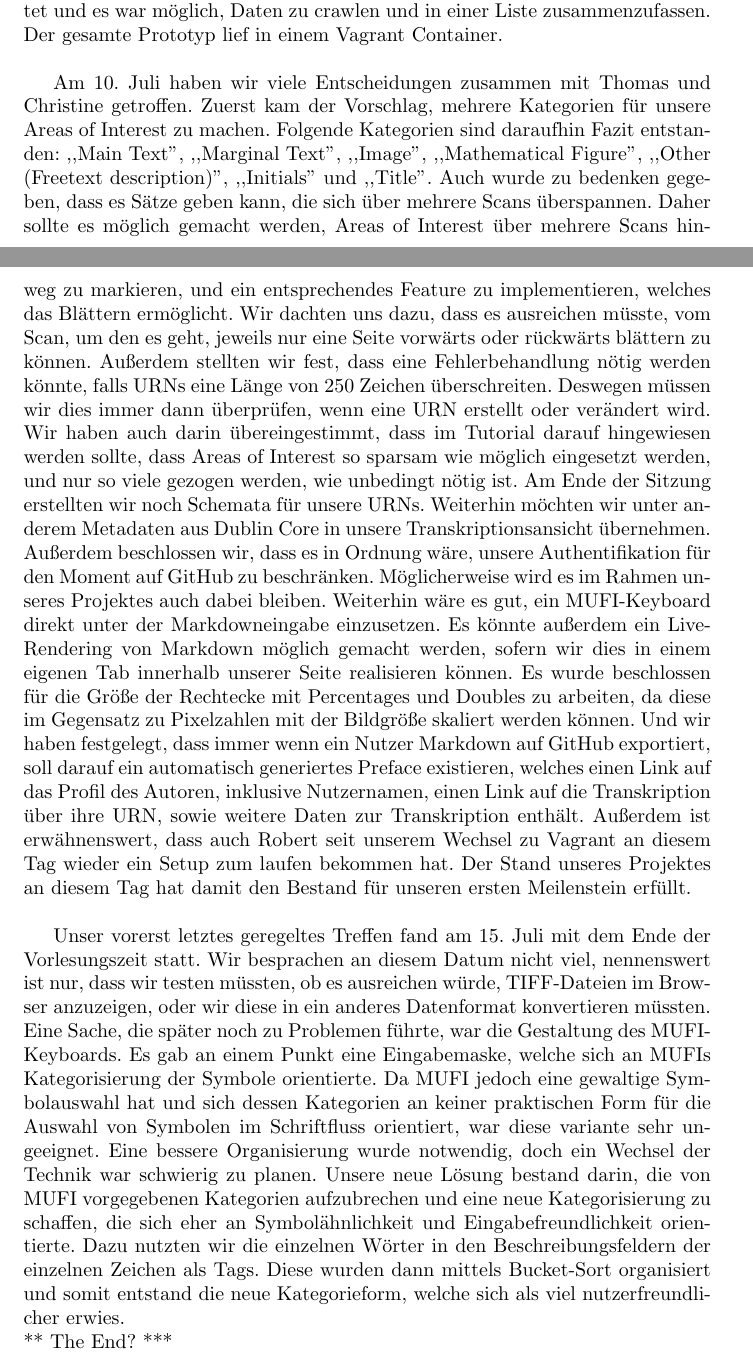
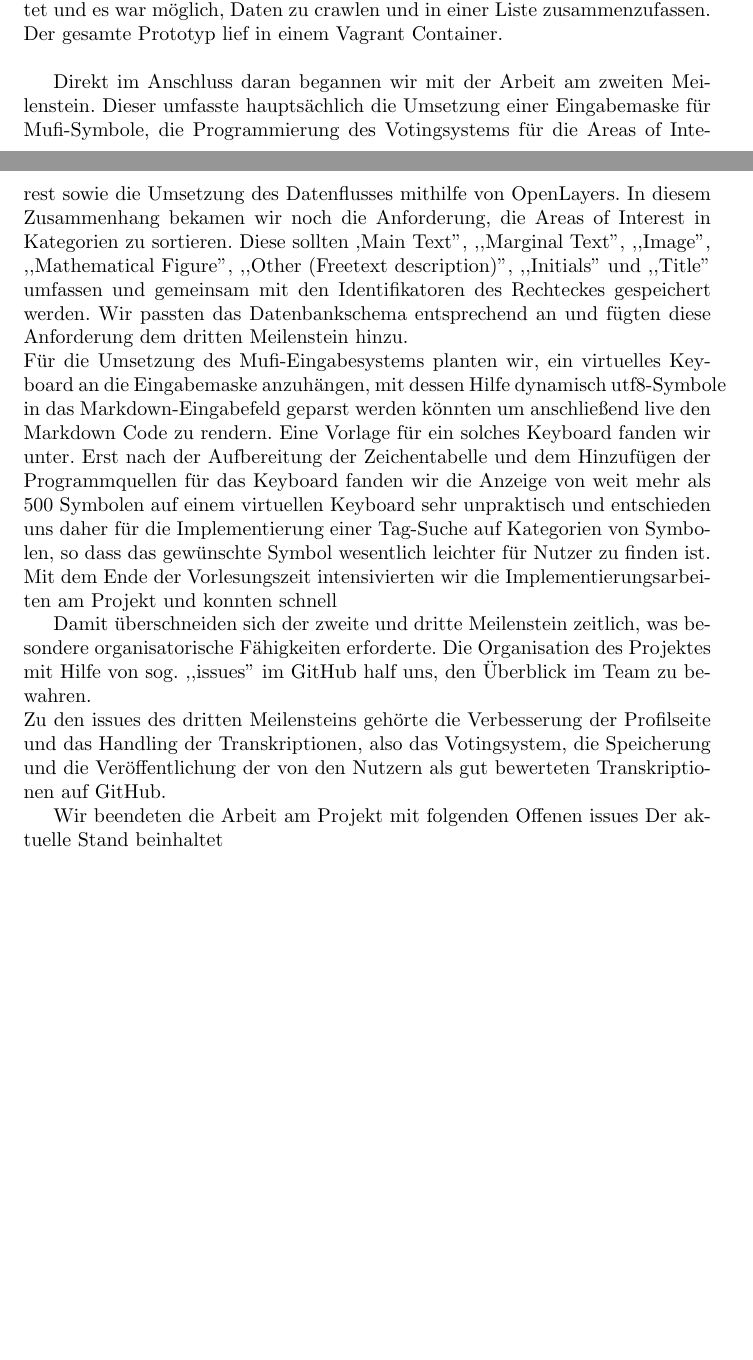
Before and after one commit to runjak/TranscriptionDesk, a LaTeX document (projektbericht/main.tex): two parts of pages 17 and 18 of 19, joined at a grey line, cut so that both start at the same text, the shorter picture padded with empty space. Compiled offline with pdfLaTeX.

Commit message:
Vorbereitung Projektverlauf bis aktueller Stand, MST 3

```diff
--- a/projektbericht/main.tex
+++ b/projektbericht/main.tex
@@ -536,101 +537,36 @@ Mit diesem war es bereits möglich, sich über GitHub als Nutzer zu registrieren
 auf einer Grafik Areas of Interest zu markieren, die jedoch noch nicht gespeichert wurden.
 Zusätzlich dazu war im Hintergrund schon die Verbindung zu Omeka eingerichtet und es war möglich,
 Daten zu crawlen und in einer Liste zusammenzufassen. Der gesamte Prototyp lief in einem Vagrant Container.\\
-%Jakob zu openSeadragon befragen
+
 %später nochmal was zu open layers, welches Problem hatten wir
 %Verlauf des mufi-input systems
-
+%@jakob: hier einstiegspunkt
 %erster Meilenstein, Zwischenstand
-
-
-%fünf
-Am 10. Juli haben wir viele Entscheidungen zusammen mit Thomas und Christine getroffen.
-Zuerst kam der Vorschlag,
-mehrere Kategorien für unsere Areas of Interest zu machen.
-Folgende Kategorien sind daraufhin Fazit entstanden:
-,,Main Text'', ,,Marginal Text'', ,,Image'', ,,Mathematical Figure'',
-,,Other (Freetext description)'', ,,Initials'' und ,,Title''.
-Auch wurde zu bedenken gegeben,
-dass es Sätze geben kann,
-die sich über mehrere Scans überspannen.
-Daher sollte es möglich gemacht werden,
-Areas of Interest über mehrere Scans hinweg zu markieren,
-und ein entsprechendes Feature zu implementieren,
-welches das Blättern ermöglicht.
-Wir dachten uns dazu,
-dass es ausreichen müsste, vom Scan, um den es geht,
-jeweils nur eine Seite vorwärts oder rückwärts blättern zu können.
-Außerdem stellten wir fest,
-dass eine Fehlerbehandlung nötig werden könnte,
-falls URNs eine Länge von 250 Zeichen überschreiten.
-Deswegen müssen wir dies immer dann überprüfen,
-wenn eine URN erstellt oder verändert wird.
-Wir haben auch darin übereingestimmt,
-dass im Tutorial darauf hingewiesen werden sollte,
-dass Areas of Interest so sparsam wie möglich eingesetzt werden,
-und nur so viele gezogen werden,
-wie unbedingt nötig ist.
-Am Ende der Sitzung erstellten wir noch Schemata für unsere URNs.
-Weiterhin möchten wir unter anderem Metadaten aus
-Dublin Core in unsere Transkriptionsansicht übernehmen.
-Außerdem beschlossen wir,
-dass es in Ordnung wäre,
-unsere Authentifikation für den Moment auf GitHub zu beschränken.
-Möglicherweise wird es im Rahmen unseres Projektes auch dabei bleiben.
-Weiterhin wäre es gut,
-ein MUFI-Keyboard direkt unter der Markdowneingabe einzusetzen.
-Es könnte außerdem ein Live-Rendering von Markdown möglich gemacht werden,
-sofern wir dies in einem eigenen Tab innerhalb unserer Seite realisieren können.
-Es wurde beschlossen für die Größe der Rechtecke mit Percentages und Doubles zu arbeiten,
-da diese im Gegensatz zu Pixelzahlen mit der Bildgröße skaliert werden können.
-Und wir haben festgelegt,
-dass immer wenn ein Nutzer Markdown auf GitHub exportiert,
-soll darauf ein automatisch generiertes Preface existieren,
-welches einen Link auf das Profil des Autoren,
-inklusive Nutzernamen,
-einen Link auf die Transkription über ihre URN,
-sowie weitere Daten zur Transkription enthält.
-Außerdem ist erwähnenswert,
-dass auch Robert seit unserem Wechsel zu Vagrant an
-diesem Tag wieder ein Setup zum laufen bekommen hat.
-Der Stand unseres Projektes an diesem Tag hat damit
-den Bestand für unseren ersten Meilenstein erfüllt. \\
-
-%ende vorlesungszeit, fünf
-Unser vorerst letztes geregeltes Treffen fand am
-15. Juli mit dem Ende der Vorlesungszeit statt.
-Wir besprachen an diesem Datum nicht viel,
-nennenswert ist nur,
-dass wir testen müssten,
-ob es ausreichen würde,
-TIFF-Dateien im Browser anzuzeigen,
-oder wir diese in ein anderes Datenformat konvertieren müssten. \\
-Eine Sache,
-die später noch zu Problemen führte,
-war die Gestaltung des MUFI-Keyboards.
-Es gab an einem Punkt eine Eingabemaske,
-welche sich an MUFIs Kategorisierung der Symbole orientierte.
-Da MUFI jedoch eine gewaltige Symbolauswahl hat und sich dessen Kategorien an
-keiner praktischen Form für die Auswahl von Symbolen im Schriftfluss orientiert,
-war diese variante sehr ungeeignet.
-Eine bessere Organisierung wurde notwendig,
-doch ein Wechsel der Technik war schwierig zu planen.
-Unsere neue Lösung bestand darin,
-die von MUFI vorgegebenen Kategorien aufzubrechen
-und eine neue Kategorisierung zu schaffen,
-die sich eher an Symbolähnlichkeit und Eingabefreundlichkeit orientierte.
-Dazu nutzten wir die einzelnen Wörter in den
-Beschreibungsfeldern der einzelnen Zeichen als Tags.
-Diese wurden dann mittels Bucket-Sort organisiert
-und somit entstand die neue Kategorieform,
-welche sich als viel nutzerfreundlicher erwies. \\
+Direkt im Anschluss daran begannen wir mit der Arbeit am zweiten Meilenstein.
+Dieser umfasste hauptsächlich die Umsetzung einer Eingabemaske für Mufi-Symbole, die Programmierung des Votingsystems für die Areas of Interest sowie die Umsetzung des Datenflusses mithilfe von OpenLayers.
+In diesem Zusammenhang bekamen wir noch die Anforderung, die Areas of Interest in Kategorien zu sortieren. Diese sollten ,Main Text'', ,,Marginal Text'', ,,Image'', ,,Mathematical Figure'', ,,Other (Freetext description)'', ,,Initials'' und ,,Title''
+umfassen und gemeinsam mit den Identifikatoren des Rechteckes gespeichert werden.
+Wir passten das Datenbankschema entsprechend an und fügten diese Anforderung dem dritten Meilenstein hinzu.\\
+Für die Umsetzung des Mufi-Eingabesystems planten wir, ein virtuelles Keyboard an die Eingabemaske anzuhängen,
+mit dessen Hilfe dynamisch utf8-Symbole in das Markdown-Eingabefeld geparst werden könnten
+um anschließend live den Markdown Code zu rendern.
+Eine Vorlage für ein solches Keyboard fanden wir unter. %todo: Jakob Keyboardquelle?
+Erst nach der Aufbereitung der Zeichentabelle und dem Hinzufügen der Programmquellen für das Keyboard fanden wir die Anzeige von weit mehr als 500 Symbolen auf einem virtuellen Keyboard sehr unpraktisch und
+entschieden uns daher für die Implementierung einer Tag-Suche auf Kategorien von Symbolen, so dass das gewünschte Symbol wesentlich leichter für Nutzer zu finden ist.\\
+Mit dem Ende der Vorlesungszeit intensivierten wir die Implementierungsarbeiten am Projekt und konnten schnell
 %***An diesem Punkt hören die Notes von Jakob auf.
 %Ich weiß nicht, was seither alles passiert ist.
 %Ich erinnere mich noch an weitere Vagrant-Probleme?
 %Hier muss eventuell noch mit eurer Hilfe nachgebessert werden***
-*** The End? ***
 
-\subsection{Aktueller Stand des Projektes}
+Damit überschneiden sich der zweite und dritte Meilenstein zeitlich, was besondere organisatorische Fähigkeiten erforderte.
+Die Organisation des Projektes mit Hilfe von sog. ,,issues'' im GitHub half uns, den Überblick im Team zu bewahren.\\
+Zu den issues des dritten Meilensteins gehörte die Verbesserung der Profilseite und das Handling der Transkriptionen, also das Votingsystem, die Speicherung und die Veröffentlichung der von den Nutzern als gut bewerteten Transkriptionen auf GitHub.
+
+Wir beendeten die Arbeit am Projekt mit folgenden Offenen issues
+Der aktuelle Stand beinhaltet
+%dritter meilenstein
+
 
 \section{Zusammenfassung und Ausblick}
 
```
Also changed, not shown: projektbericht/main.tex (3 more changed lines).
